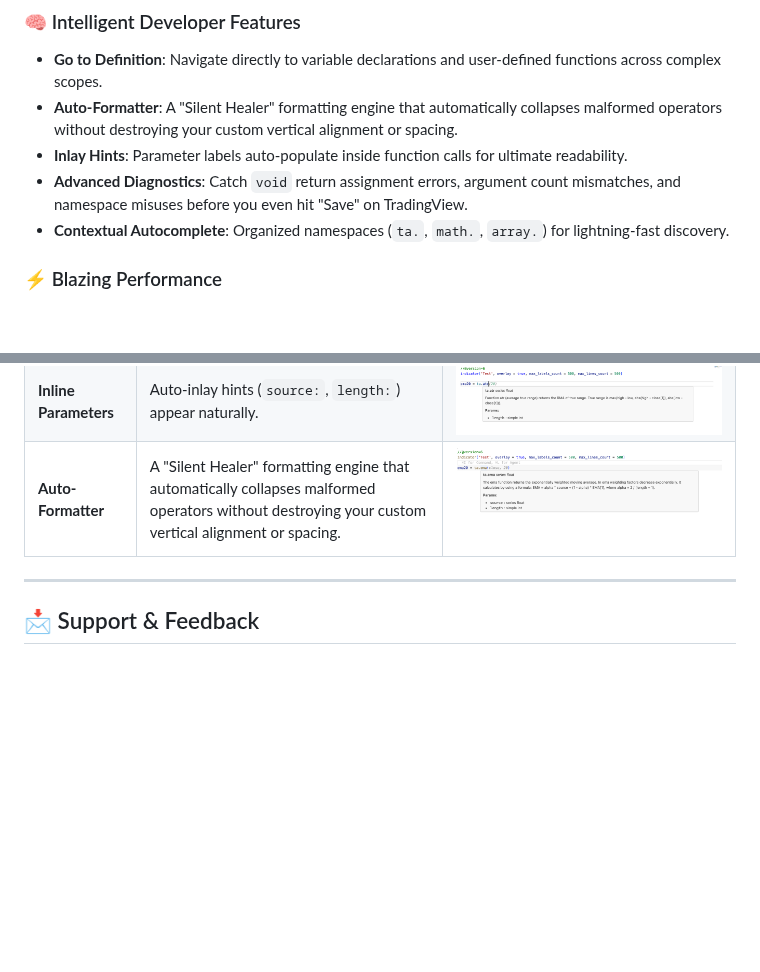
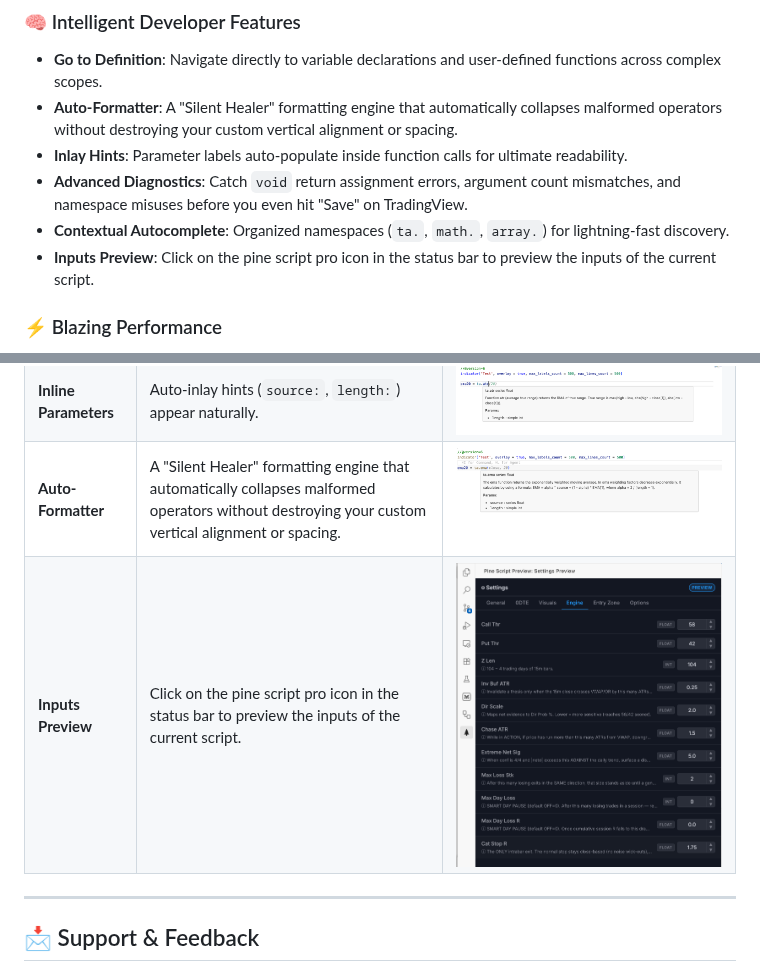
Before and after one commit to revanthpobala/pinescript-vscode-extension, a Markdown page: pine-script-extension/README.md, 2 parts joined by grey strips. Rendered like a GitHub page; pictures changed too: pine-script-extension/resources/input-preview.png (added); blank space fills up the shorter version.

```diff
--- a/pine-script-extension/README.md
+++ b/pine-script-extension/README.md
@@ -32,6 +32,7 @@ Never get bogged down by thousands of false positives again. Our latest engine h
 - **Inlay Hints**: Parameter labels auto-populate inside function calls for ultimate readability.
 - **Advanced Diagnostics**: Catch `void` return assignment errors, argument count mismatches, and namespace misuses before you even hit "Save" on TradingView.
 - **Contextual Autocomplete**: Organized namespaces (`ta.`, `math.`, `array.`) for lightning-fast discovery.
+- **Inputs Preview**: Click on the pine script pro icon in the status bar to preview the inputs of the current script.
 
 ### ⚡ Blazing Performance
 - **WASM Powered**: Core parser runs on WebAssembly for sub-millisecond AST generation.
@@ -46,6 +47,7 @@ Never get bogged down by thousands of false positives again. Our latest engine h
 | **Go to Definition** | `Cmd+Click` variables to instantly jump to declarations. | ![Diagnostics](https://raw.githubusercontent.com/revanthpobala/pinescript-vscode-extension/main/pine-script-extension/resources/screenshot-linter-diagnostics.png) |
 | **Inline Parameters** | Auto-inlay hints (`source:`, `length:`) appear naturally. | ![Hover ATR](https://raw.githubusercontent.com/revanthpobala/pinescript-vscode-extension/main/pine-script-extension/resources/screenshot-hover-atr.png) |
 | **Auto-Formatter** | A "Silent Healer" formatting engine that automatically collapses malformed operators without destroying your custom vertical alignment or spacing. | ![Formatting](https://raw.githubusercontent.com/revanthpobala/pinescript-vscode-extension/main/pine-script-extension/resources/screenshot-hover-ema.png) |
+| **Inputs Preview** | Click on the pine script pro icon in the status bar to preview the inputs of the current script. | ![Inputs Preview](https://raw.githubusercontent.com/revanthpobala/pinescript-vscode-extension/main/pine-script-extension/resources/input-preview.png) |
 
 ---
 
```
Also changed, not shown: README.md (+2 -0 lines), pine-script-extension/CHANGELOG.md (+4 -0 lines), 4 other files.
